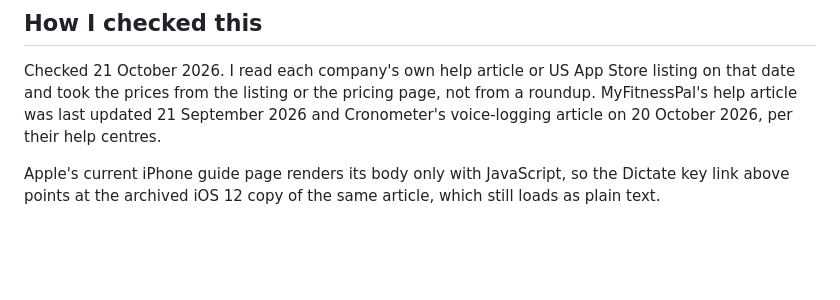
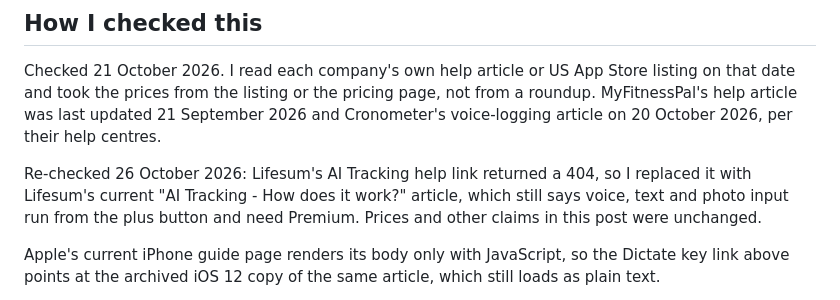
Before and after one commit to omdivyatej/mealsaid-site, a Markdown page: blog/src/calorie-tracker-voice-input.md, the part around one of its changes. Drawn GitHub-style; blank space fills up the shorter version.

```diff
--- a/blog/src/calorie-tracker-voice-input.md
+++ b/blog/src/calorie-tracker-voice-input.md
@@ -105,6 +105,8 @@ MealSaid is my answer to the same three tests, for free. You say what you ate, i
 
 Checked 21 October 2026. I read each company's own help article or US App Store listing on that date and took the prices from the listing or the pricing page, not from a roundup. MyFitnessPal's help article was last updated 21 September 2026 and Cronometer's voice-logging article on 20 October 2026, per their help centres.
 
+Re-checked 26 October 2026: Lifesum's AI Tracking help link returned a 404, so I replaced it with Lifesum's current "AI Tracking - How does it work?" article, which still says voice, text and photo input run from the plus button and need Premium. Prices and other claims in this post were unchanged.
+
 Apple's current iPhone guide page renders its body only with JavaScript, so the Dictate key link above points at the archived iOS 12 copy of the same article, which still loads as plain text.
 
 Two apps are missing for a reason. FatSecret's help pages and premium page returned 403 to every fetch I tried, so its Smart Assistant is not in the table rather than guessed. Cal AI's own site offers describing a meal in words ([calai.app](https://www.calai.app/)) but neither that page nor its App Store listing mentions voice, so I left it out too.
```
Also changed, not shown: other parts of blog/src/calorie-tracker-voice-input.md (+2 -2 lines).
